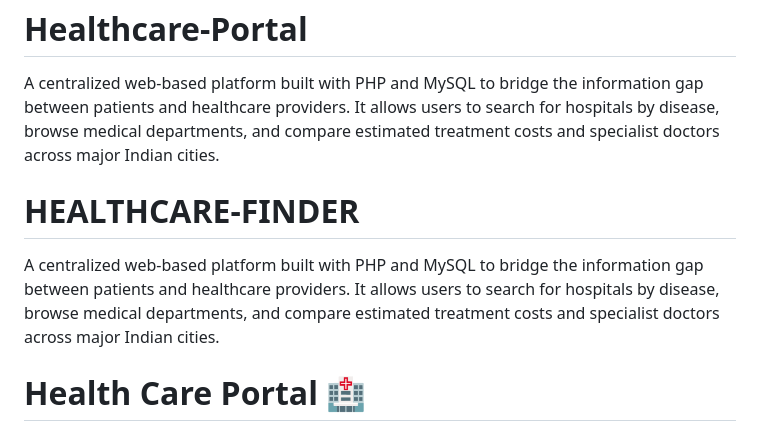
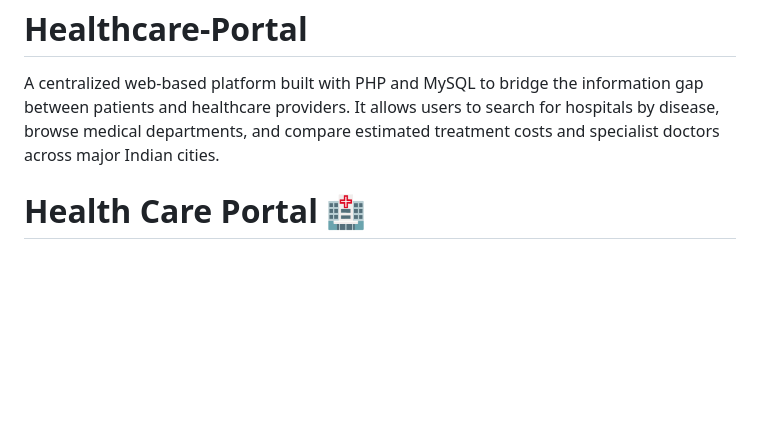
Before and after one commit to Jivi1515/Healthcare-Portal, a Markdown page: README.md, the part around the change. Rendered like a GitHub page; blank space fills up the shorter version.

```diff
--- a/README.md
+++ b/README.md
@@ -1,8 +1,6 @@
 # Healthcare-Portal
 A centralized web-based platform built with PHP and MySQL to bridge the information gap between patients and healthcare providers. It allows users to search for hospitals by disease, browse medical departments, and compare estimated treatment costs and specialist doctors across major Indian cities.
 
-# HEALTHCARE-FINDER
-A centralized web-based platform built with PHP and MySQL to bridge the information gap between patients and healthcare providers. It allows users to search for hospitals by disease, browse medical departments, and compare estimated treatment costs and specialist doctors across major Indian cities.
 # Health Care Portal 🏥
 
 **Design Capstone Project | School of Computer Science and Engineering, XIM University**
```
